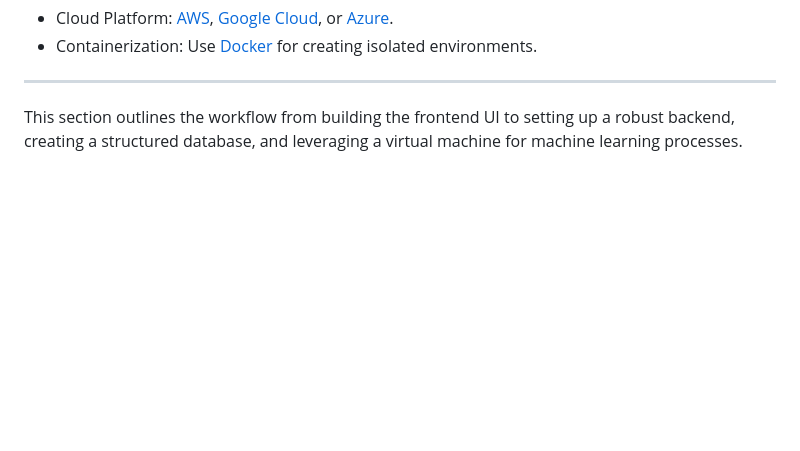
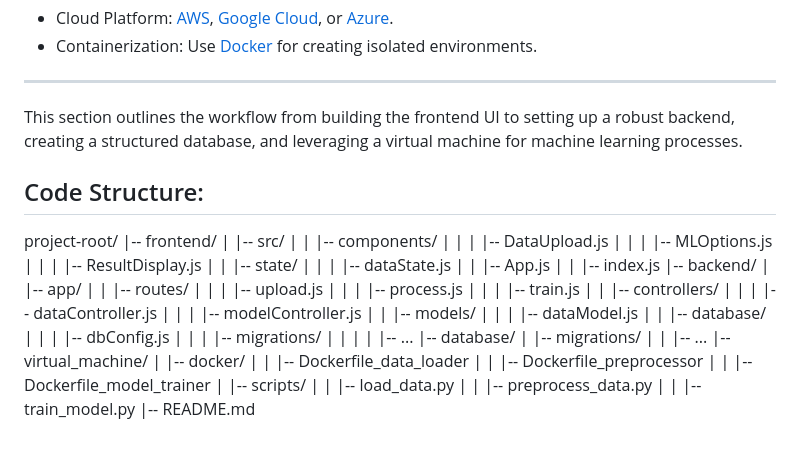
Before and after one commit to anandr07/EzFlow.ai, a Markdown page: README.md, the part around the change. Drawn GitHub-style; blank space fills up the shorter version.

```diff
--- a/README.md
+++ b/README.md
@@ -97,3 +97,44 @@ This comprehensive process flow involves a user-friendly frontend, a robust back
 ---
 
 This section outlines the workflow from building the frontend UI to setting up a robust backend, creating a structured database, and leveraging a virtual machine for machine learning processes.
+
+## Code Structure:
+project-root/
+|-- frontend/
+|   |-- src/
+|   |   |-- components/
+|   |   |   |-- DataUpload.js
+|   |   |   |-- MLOptions.js
+|   |   |   |-- ResultDisplay.js
+|   |   |-- state/
+|   |   |   |-- dataState.js
+|   |   |-- App.js
+|   |   |-- index.js
+|-- backend/
+|   |-- app/
+|   |   |-- routes/
+|   |   |   |-- upload.js
+|   |   |   |-- process.js
+|   |   |   |-- train.js
+|   |   |-- controllers/
+|   |   |   |-- dataController.js
+|   |   |   |-- modelController.js
+|   |   |-- models/
+|   |   |   |-- dataModel.js
+|   |   |-- database/
+|   |   |   |-- dbConfig.js
+|   |   |   |-- migrations/
+|   |   |   |   |-- ...
+|-- database/
+|   |-- migrations/
+|   |   |-- ...
+|-- virtual_machine/
+|   |-- docker/
+|   |   |-- Dockerfile_data_loader
+|   |   |-- Dockerfile_preprocessor
+|   |   |-- Dockerfile_model_trainer
+|   |-- scripts/
+|   |   |-- load_data.py
+|   |   |-- preprocess_data.py
+|   |   |-- train_model.py
+|-- README.md
```
